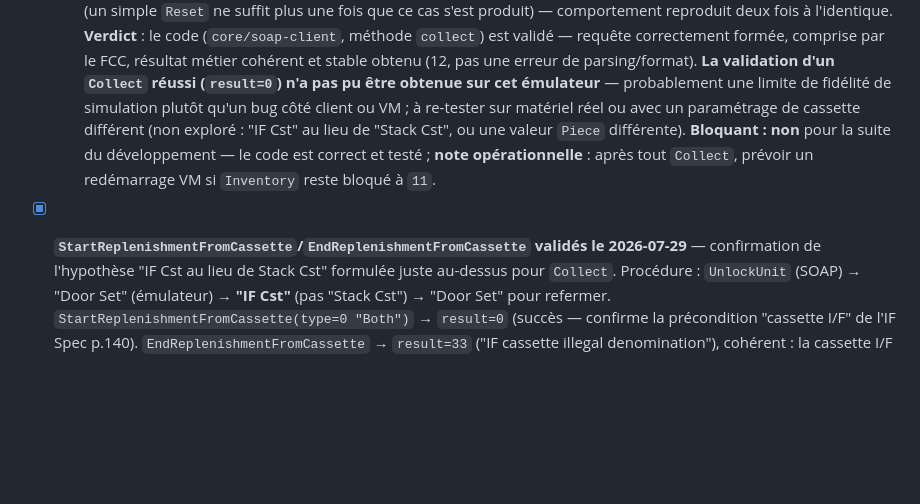
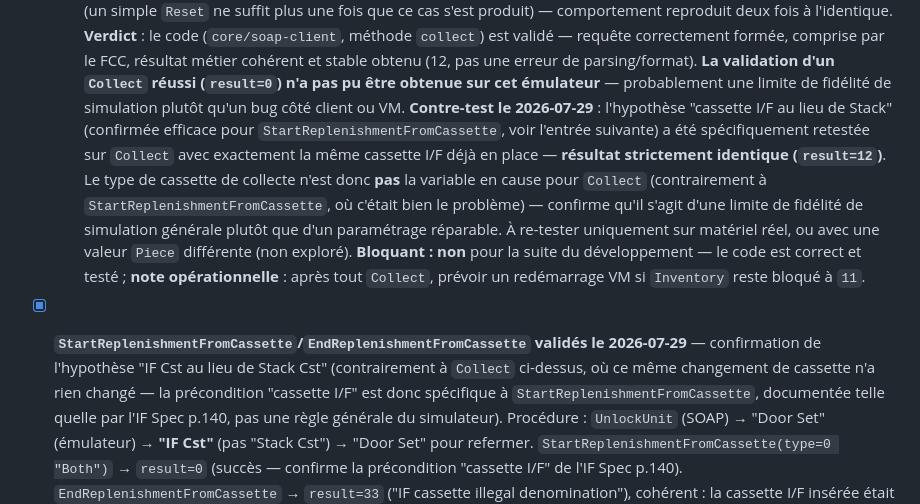
Before and after one commit to riadh0707/glory, a Markdown page: docs/open-questions.md, the part around the change. GitHub-like rendering; blank space fills up the shorter version.

Commit message:
Contre-teste Collect avec cassette I/F — même résultat, hypothèse écartée
Retesté Collect avec la cassette I/F laissée en place par le test
StartReplenishmentFromCassette précédent (au lieu de la cassette Stack
utilisée initialement). Résultat strictement identique : result=12
("dispensed change inconsistency").

Conclusion révisée : contrairement à StartReplenishmentFromCassette (où le
type de cassette I/F était bien la précondition manquante, confirmé par
l'IF Spec p.140), le type de cassette de collecte n'est PAS la variable en
cause pour Collect — confirme qu'il s'agit d'une limite de fidélité de
simulation générale, pas un paramétrage réparable. VM redémarrée pour
repartir sur un état propre.

Co-Authored-By: Claude Sonnet 5 <noreply@anthropic.com>

```diff
--- a/docs/open-questions.md
+++ b/docs/open-questions.md
@@ -277,16 +277,27 @@ Occupy→GetStatus→Release→Close, 6/6 `result=0`, contre la VM simulateur
   et stable obtenu (12, pas une erreur de parsing/format). **La validation
   d'un `Collect` réussi (`result=0`) n'a pas pu être obtenue sur cet
   émulateur** — probablement une limite de fidélité de simulation plutôt
-  qu'un bug côté client ou VM ; à re-tester sur matériel réel ou avec un
-  paramétrage de cassette différent (non exploré : "IF Cst" au lieu de
-  "Stack Cst", ou une valeur `Piece` différente).
+  qu'un bug côté client ou VM.
+  **Contre-test le 2026-07-29** : l'hypothèse "cassette I/F au lieu de Stack"
+  (confirmée efficace pour `StartReplenishmentFromCassette`, voir l'entrée
+  suivante) a été spécifiquement retestée sur `Collect` avec exactement la
+  même cassette I/F déjà en place — **résultat strictement identique
+  (`result=12`)**. Le type de cassette de collecte n'est donc **pas** la
+  variable en cause pour `Collect` (contrairement à
+  `StartReplenishmentFromCassette`, où c'était bien le problème) — confirme
+  qu'il s'agit d'une limite de fidélité de simulation générale plutôt que
+  d'un paramétrage réparable. À re-tester uniquement sur matériel réel, ou
+  avec une valeur `Piece` différente (non exploré).
   **Bloquant : non** pour la suite du développement — le code est correct et
   testé ; **note opérationnelle** : après tout `Collect`, prévoir un
   redémarrage VM si `Inventory` reste bloqué à `11`.
 
 - [x] **`StartReplenishmentFromCassette`/`EndReplenishmentFromCassette`
   validés le 2026-07-29** — confirmation de l'hypothèse "IF Cst au lieu de
-  Stack Cst" formulée juste au-dessus pour `Collect`. Procédure : `UnlockUnit`
+  Stack Cst" (contrairement à `Collect` ci-dessus, où ce même changement de
+  cassette n'a rien changé — la précondition "cassette I/F" est donc
+  spécifique à `StartReplenishmentFromCassette`, documentée telle quelle par
+  l'IF Spec p.140, pas une règle générale du simulateur). Procédure : `UnlockUnit`
   (SOAP) → "Door Set" (émulateur) → **"IF Cst"** (pas "Stack Cst") →
   "Door Set" pour refermer. `StartReplenishmentFromCassette(type=0 "Both")` →
   `result=0` (succès — confirme la précondition "cassette I/F" de l'IF Spec
```
